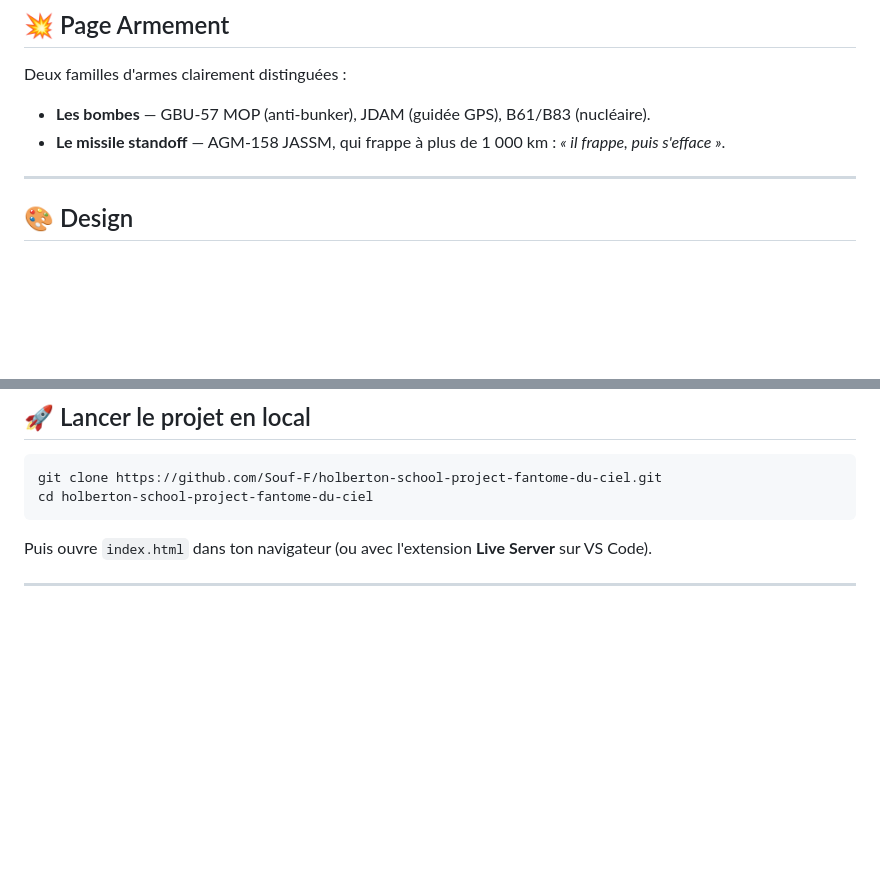
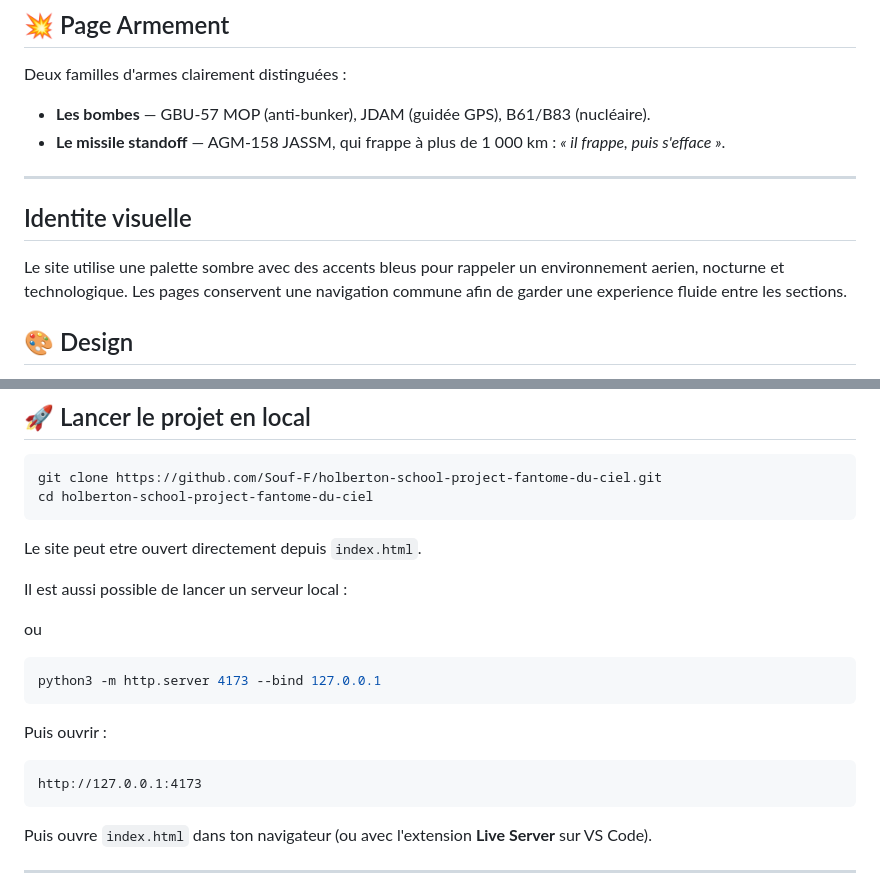
Before and after one commit to Souf-F/holberton-school-project-fantome-du-ciel, a Markdown page: README.md, 2 parts joined by grey strips. GitHub-like rendering; blank space fills up the shorter version.

Commit message:
Add: introduce visual identity section and local server instructions in README.md

````diff
--- a/README.md
+++ b/README.md
@@ -92,6 +92,9 @@ Deux familles d'armes clairement distinguées :
 - **Le missile standoff** — AGM-158 JASSM, qui frappe à plus de 1 000 km : *« il frappe, puis s'efface »*.
 
 ---
+## Identite visuelle
+
+Le site utilise une palette sombre avec des accents bleus pour rappeler un environnement aerien, nocturne et technologique. Les pages conservent une navigation commune afin de garder une experience fluide entre les sections.
 
 ## 🎨 Design
 
@@ -126,6 +129,21 @@ git clone https://github.com/Souf-F/holberton-school-project-fantome-du-ciel.git
 cd holberton-school-project-fantome-du-ciel
 ```
 
+Le site peut etre ouvert directement depuis `index.html`.
+
+Il est aussi possible de lancer un serveur local :
+
+ou
+
+```bash
+python3 -m http.server 4173 --bind 127.0.0.1
+```
+
+Puis ouvrir :
+
+```text
+http://127.0.0.1:4173
+```
 Puis ouvre `index.html` dans ton navigateur (ou avec l'extension **Live Server** sur VS Code).
 
 ---
````
